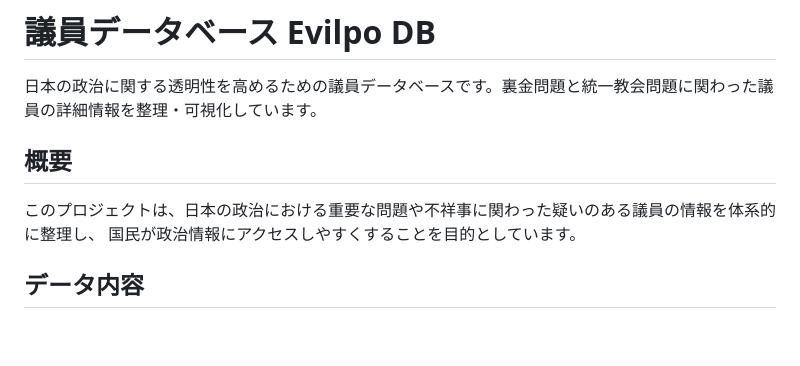
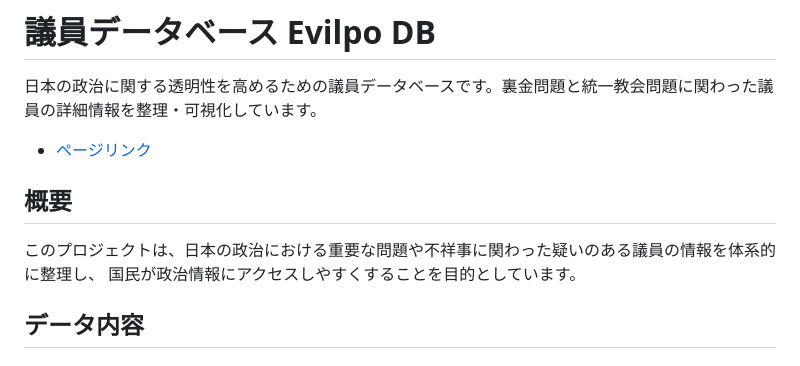
Before and after one commit to morisono/evilpo, a Markdown page: README.md, the part around the change. Rendered like a GitHub page; blank space fills up the shorter version.

Commit message:
update readme to add link to index

```diff
--- a/README.md
+++ b/README.md
@@ -1,11 +1,14 @@
 # 議員データベース Evilpo DB
 
 日本の政治に関する透明性を高めるための議員データベースです。裏金問題と統一教会問題に関わった議員の詳細情報を整理・可視化しています。
+
+- [ページリンク](src/index.html)
 
 ## 概要
 
 このプロジェクトは、日本の政治における重要な問題や不祥事に関わった疑いのある議員の情報を体系的に整理し、
 国民が政治情報にアクセスしやすくすることを目的としています。
+
 
 ## データ内容
 
```
